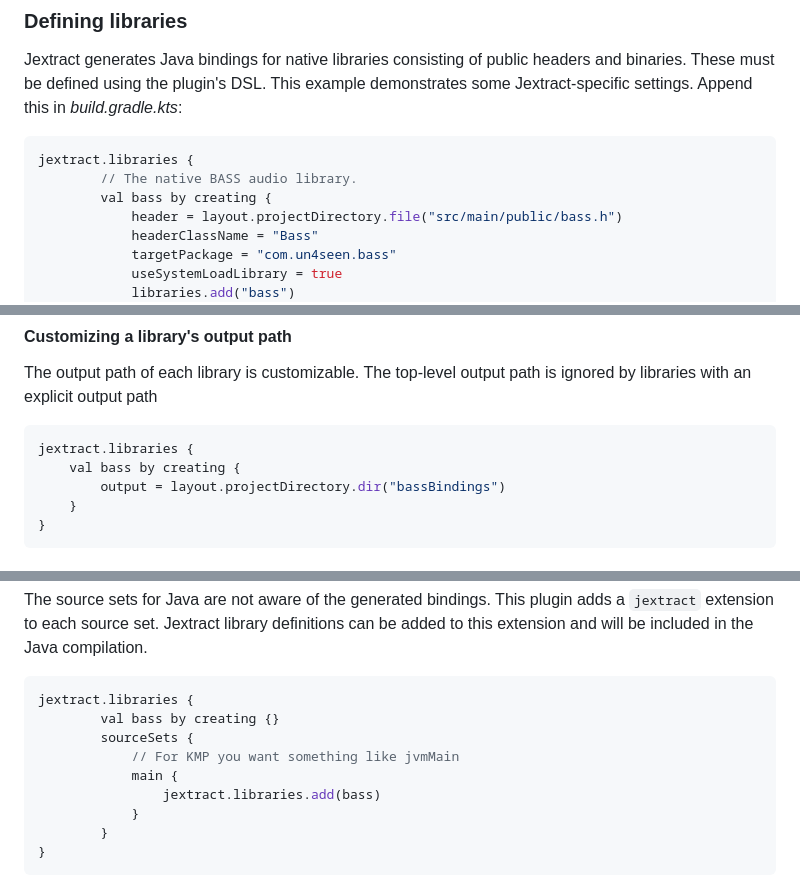
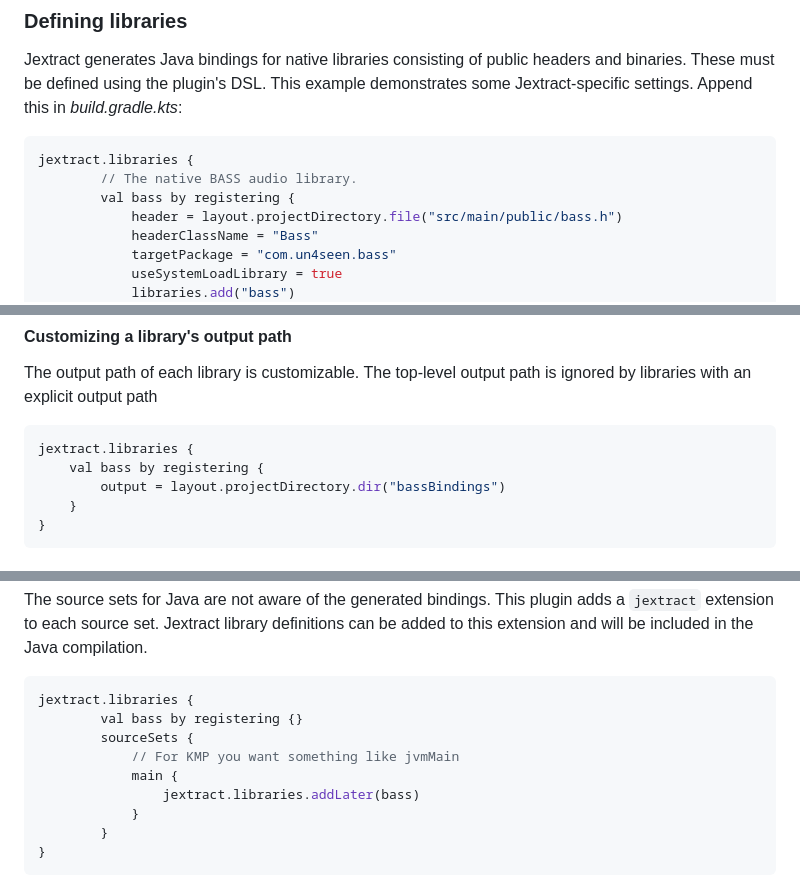
Before and after one commit to infolektuell/gradle-jextract, a Markdown page: README.md, 3 parts joined by grey strips. Rendered like a GitHub page.

Commit message:
Use configuration avoidance in readme

````diff
--- a/README.md
+++ b/README.md
@@ -54,7 +54,7 @@ Append this in _build.gradle.kts_:
 ```gradle kotlin dsl
 jextract.libraries {
         // The native BASS audio library.
-        val bass by creating {
+        val bass by registering {
             header = layout.projectDirectory.file("src/main/public/bass.h")
             headerClassName = "Bass"
             targetPackage = "com.un4seen.bass"
@@ -93,7 +93,7 @@ The top-level output path is ignored by libraries with an explicit output path
 
 ```gradle kotlin dsl
 jextract.libraries {
-    val bass by creating {
+    val bass by registering {
         output = layout.projectDirectory.dir("bassBindings")
     }
 }
@@ -189,11 +189,11 @@ Jextract library definitions can be added to this extension and will be included
 
 ```gradle kotlin dsl
 jextract.libraries {
-        val bass by creating {}
+        val bass by registering {}
         sourceSets {
             // For KMP you want something like jvmMain
             main {
-                jextract.libraries.add(bass)
+                jextract.libraries.addLater(bass)
             }
         }
 }
````
